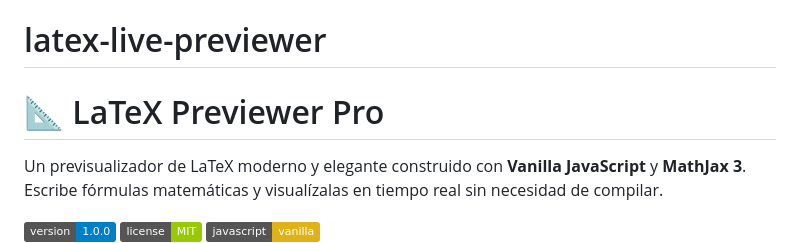
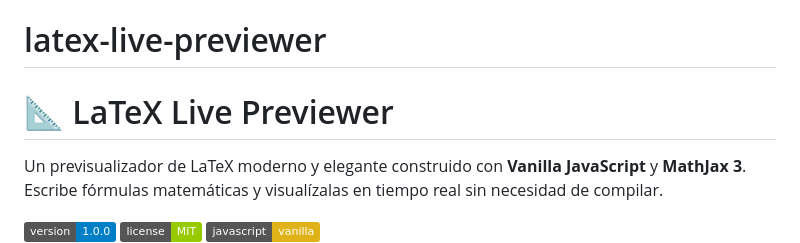
Before and after one commit to eliasgonzalez99/latex-live-previewer, a Markdown page: README.md, the part around the change. Rendered like a GitHub page; badges without logos.

```diff
--- a/README.md
+++ b/README.md
@@ -1,6 +1,6 @@
 # latex-live-previewer
 
-# 📐 LaTeX Previewer Pro
+# 📐 LaTeX Live Previewer
 
 Un previsualizador de LaTeX moderno y elegante construido con **Vanilla JavaScript** y **MathJax 3**. Escribe fórmulas matemáticas y visualízalas en tiempo real sin necesidad de compilar.
 
```
